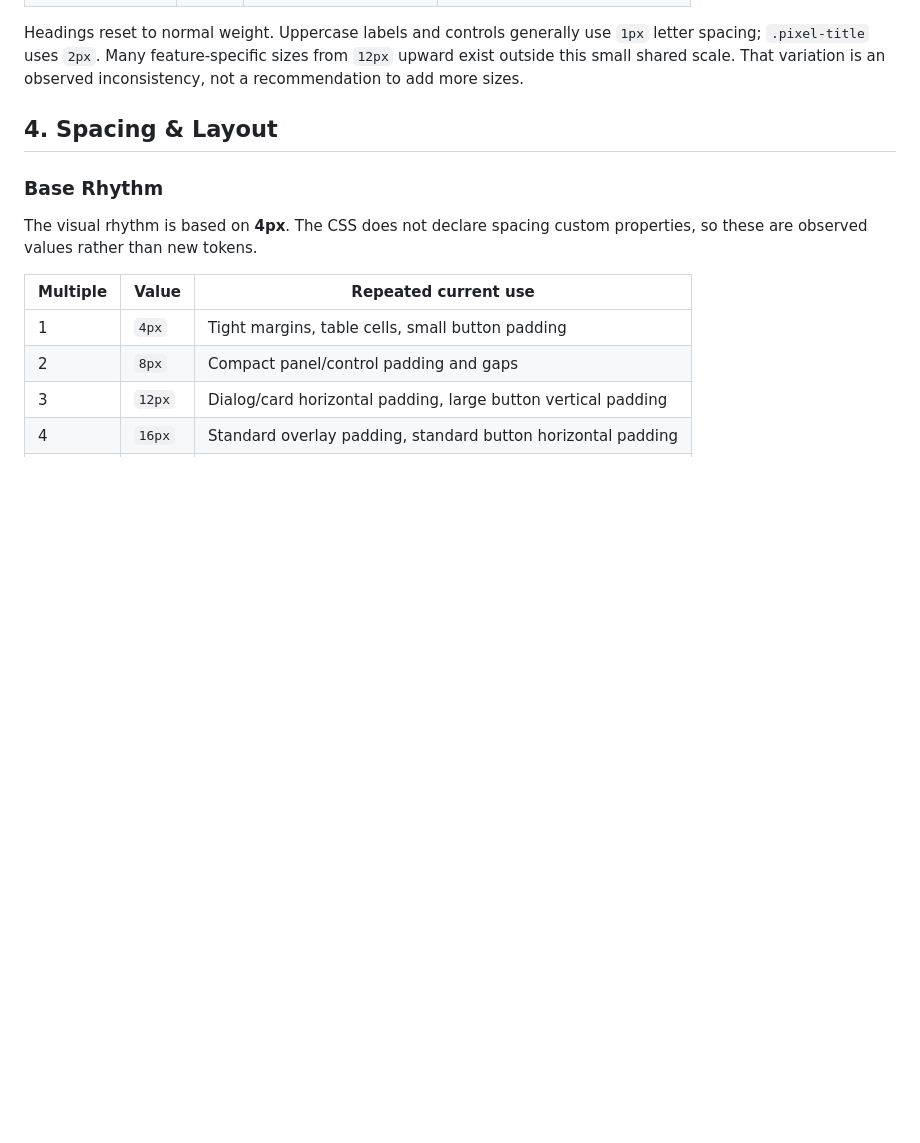
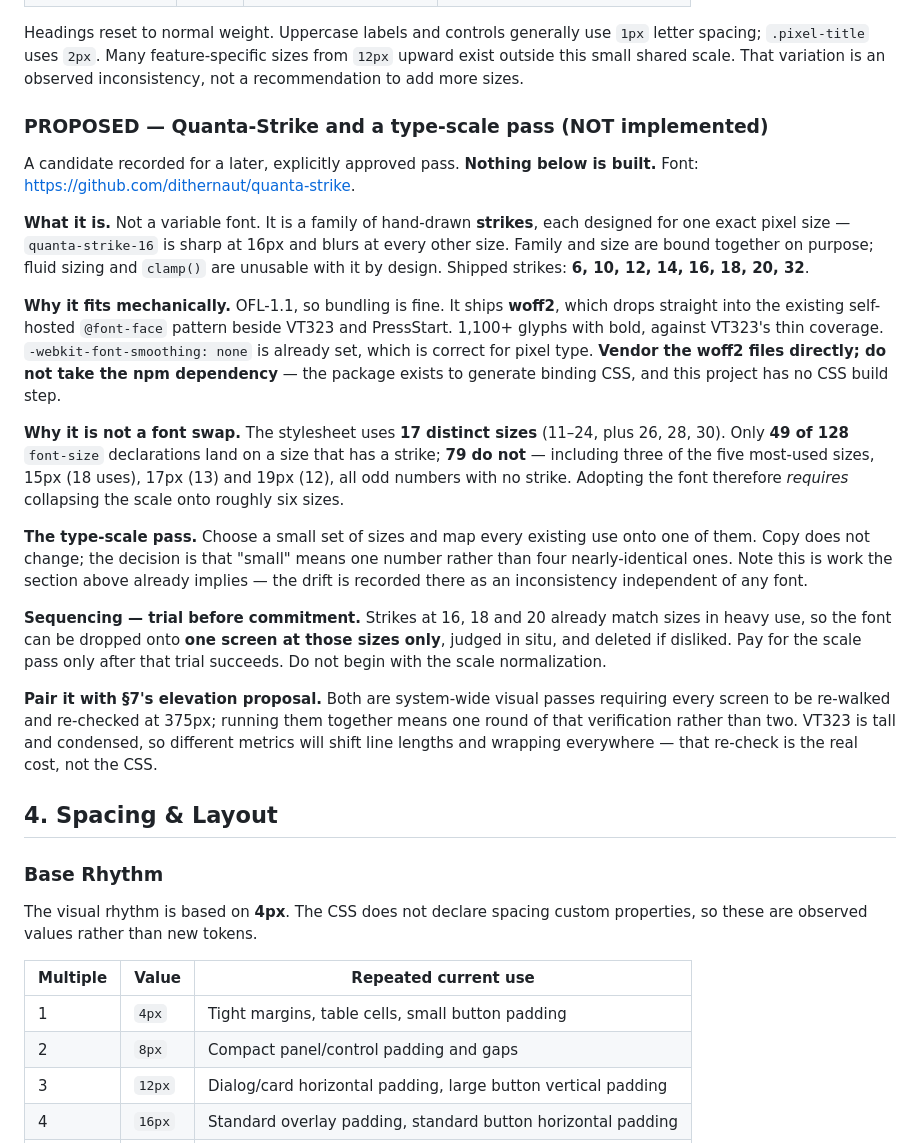
Before and after one commit to jdb3750/Ironvale, a Markdown page: DESIGN.md, the part around the change. Drawn GitHub-style; blank space fills up the shorter version.

Commit message:
Record Quanta-Strike as a candidate, with its real cost
The font is a family of hand-drawn strikes rather than a variable face:
each is sharp at exactly one pixel size and blurs at every other, so
family and size are bound together and fluid sizing is unusable by
design. Strikes ship at 6, 10, 12, 14, 16, 18, 20 and 32.

Mechanically it is a good fit — OFL, woff2, and the project already
self-hosts two faces through plain @font-face with no build step to
fight. The cost is elsewhere. The stylesheet uses seventeen distinct
sizes, and only 49 of 128 font-size declarations land on a size that has
a strike. The three most common misses are 15, 17 and 19 pixels, all odd
and all among the five most-used sizes in the app. Adopting the font
therefore forces the type scale onto roughly six sizes, which §3 already
describes as drift worth correcting for its own sake.

Recorded with trial-first sequencing, because the scale work is the
expensive part and the taste question can be answered without it:
strikes at 16, 18 and 20 already match sizes in heavy use, so the font
can be judged on one screen and deleted if disliked. Paired with §7's
elevation proposal, since both demand walking every screen at phone
width and the verification is the real work in either.

Co-Authored-By: Claude Opus 5 <noreply@anthropic.com>

```diff
--- a/DESIGN.md
+++ b/DESIGN.md
@@ -94,6 +94,47 @@ Headings reset to normal weight. Uppercase labels and controls generally use
 `1px` letter spacing; `.pixel-title` uses `2px`. Many feature-specific sizes
 from `12px` upward exist outside this small shared scale. That variation is an
 observed inconsistency, not a recommendation to add more sizes.
+
+### PROPOSED — Quanta-Strike and a type-scale pass (NOT implemented)
+
+A candidate recorded for a later, explicitly approved pass. **Nothing below is
+built.** Font: <https://github.com/dithernaut/quanta-strike>.
+
+**What it is.** Not a variable font. It is a family of hand-drawn **strikes**,
+each designed for one exact pixel size — `quanta-strike-16` is sharp at 16px and
+blurs at every other size. Family and size are bound together on purpose;
+fluid sizing and `clamp()` are unusable with it by design. Shipped strikes:
+**6, 10, 12, 14, 16, 18, 20, 32**.
+
+**Why it fits mechanically.** OFL-1.1, so bundling is fine. It ships **woff2**,
+which drops straight into the existing self-hosted `@font-face` pattern beside
+VT323 and PressStart. 1,100+ glyphs with bold, against VT323's thin coverage.
+`-webkit-font-smoothing: none` is already set, which is correct for pixel type.
+**Vendor the woff2 files directly; do not take the npm dependency** — the package
+exists to generate binding CSS, and this project has no CSS build step.
+
+**Why it is not a font swap.** The stylesheet uses **17 distinct sizes** (11–24,
+plus 26, 28, 30). Only **49 of 128** `font-size` declarations land on a size that
+has a strike; **79 do not** — including three of the five most-used sizes, 15px
+(18 uses), 17px (13) and 19px (12), all odd numbers with no strike. Adopting the
+font therefore *requires* collapsing the scale onto roughly six sizes.
+
+**The type-scale pass.** Choose a small set of sizes and map every existing use
+onto one of them. Copy does not change; the decision is that "small" means one
+number rather than four nearly-identical ones. Note this is work the section
+above already implies — the drift is recorded there as an inconsistency
+independent of any font.
+
+**Sequencing — trial before commitment.** Strikes at 16, 18 and 20 already match
+sizes in heavy use, so the font can be dropped onto **one screen at those sizes
+only**, judged in situ, and deleted if disliked. Pay for the scale pass only
+after that trial succeeds. Do not begin with the scale normalization.
+
+**Pair it with §7's elevation proposal.** Both are system-wide visual passes
+requiring every screen to be re-walked and re-checked at 375px; running them
+together means one round of that verification rather than two. VT323 is tall and
+condensed, so different metrics will shift line lengths and wrapping everywhere —
+that re-check is the real cost, not the CSS.
 
 ## 4. Spacing & Layout
 
```
Also changed, not shown: ROADMAP.md (+7 -0 lines).
